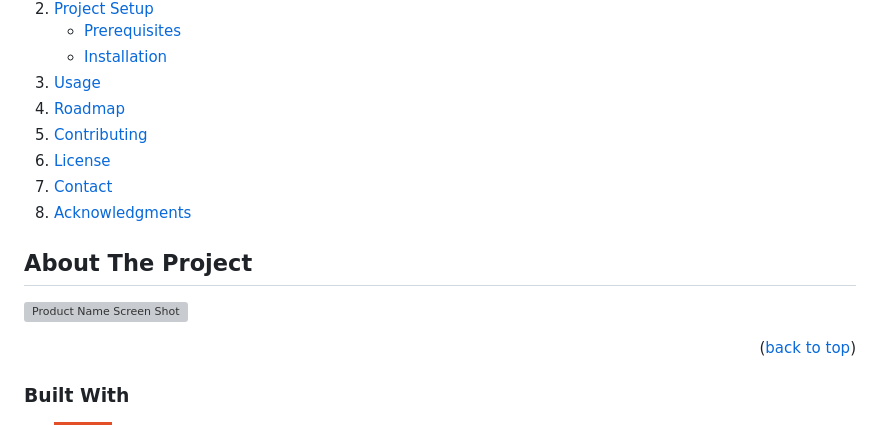
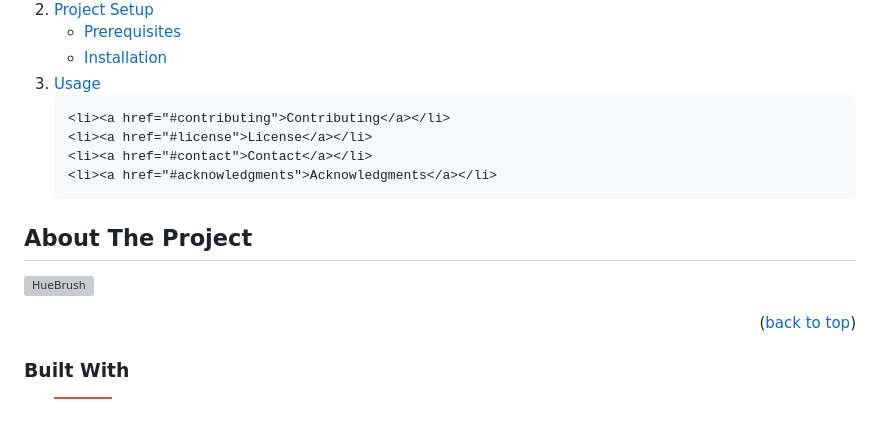
Before and after one commit to it-sd-capstone/huebrush, a Markdown page: README.md, the part around one of its changes. Drawn GitHub-style; folded sections open; badges without logos; grey boxes are pictures that could not be loaded.

```diff
--- a/README.md
+++ b/README.md
@@ -70,7 +70,7 @@
       </ul>
     </li>
     <li><a href="#usage">Usage</a></li>
-    <li><a href="#roadmap">Roadmap</a></li>
+
     <li><a href="#contributing">Contributing</a></li>
     <li><a href="#license">License</a></li>
     <li><a href="#contact">Contact</a></li>
@@ -83,7 +83,7 @@
 <!-- ABOUT THE PROJECT -->
 ## About The Project
 
-[![Product Name Screen Shot][product-screenshot]](https://huebrush.com)
+[![HueBrush][product-screenshot]](https://huebrush.com)
 
 
 <p align="right">(<a href="#readme-top">back to top</a>)</p>
```
Also changed, not shown: other parts of README.md (+5 -21 lines).
